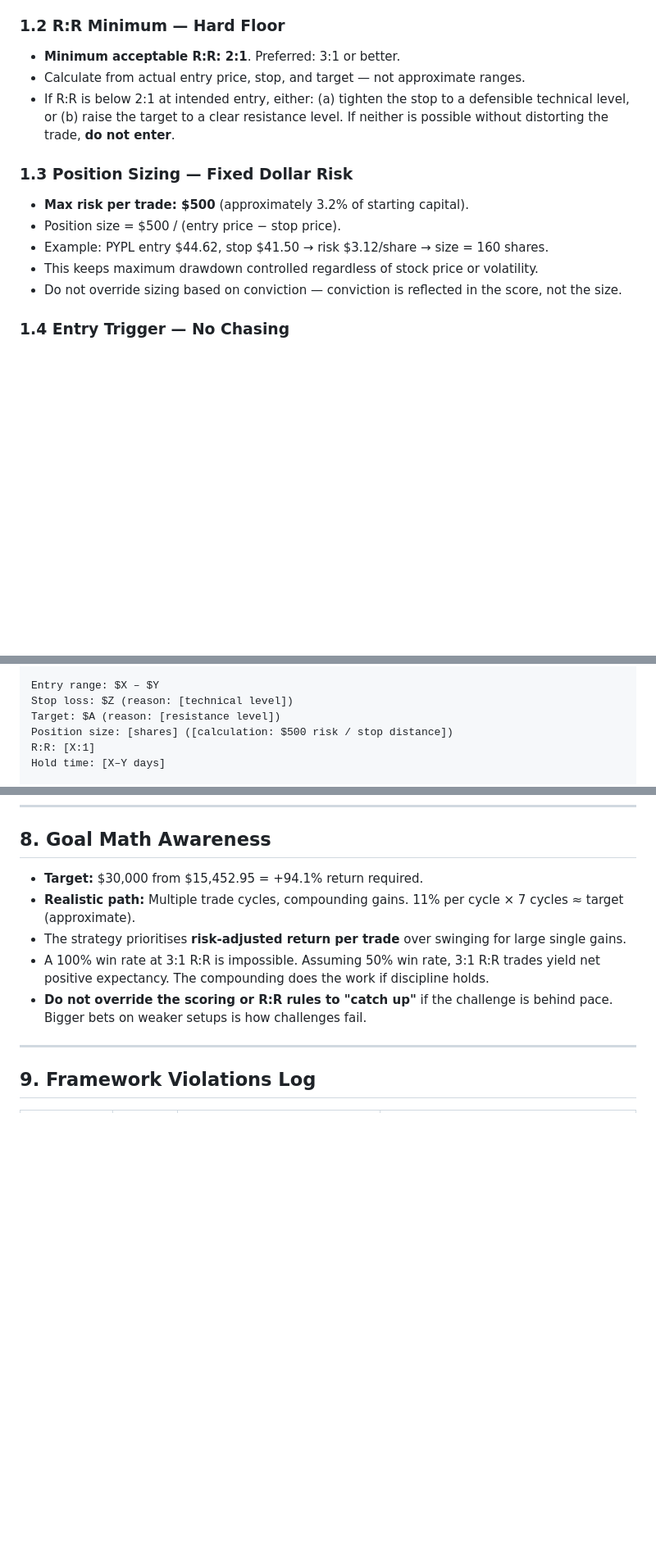
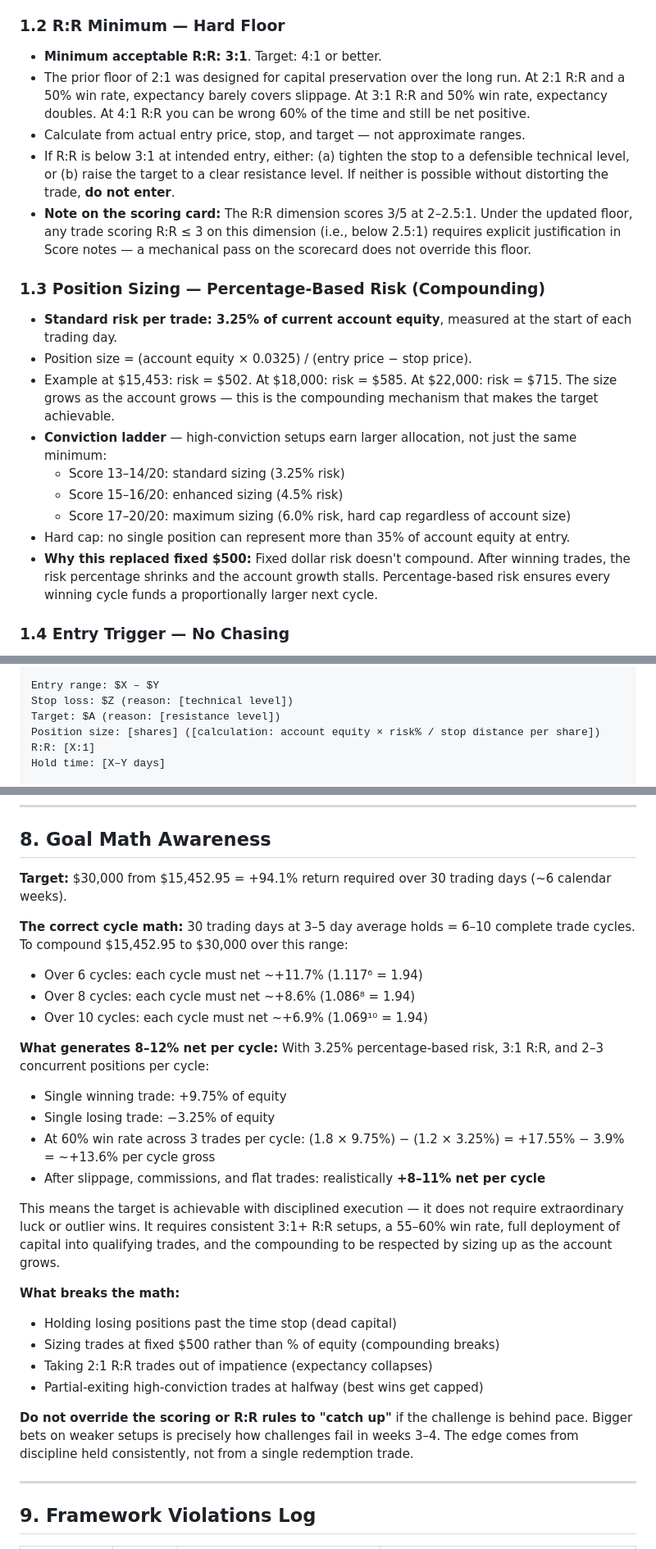
Before and after one commit to murtazasomjee/trading-desk, a Markdown page: STRATEGY.md, 3 parts joined by grey strips. Shown at 82% size. Drawn GitHub-style; blank space fills up the shorter version.

Commit message:
strategy: 5 critical recalibrations for 30-trading-day target — % risk sizing, 3:1 floor, auto time stop, tiered partial exit, corrected goal math

```diff
--- a/STRATEGY.md
+++ b/STRATEGY.md
@@ -23,16 +23,22 @@ Every new trade must be scored across four dimensions before entry. A trade scor
 - Current book audit: CRM 12/20 ✗, SJM 12/20 ✗, PYPL 13/20 ✓. CRM and SJM were entered before this framework existed — they are held on thesis merit but would not pass entry today at current stop/target levels.
 
 ### 1.2 R:R Minimum — Hard Floor
-- **Minimum acceptable R:R: 2:1**. Preferred: 3:1 or better.
+- **Minimum acceptable R:R: 3:1**. Target: 4:1 or better.
+- The prior floor of 2:1 was designed for capital preservation over the long run. At 2:1 R:R and a 50% win rate, expectancy barely covers slippage. At 3:1 R:R and 50% win rate, expectancy doubles. At 4:1 R:R you can be wrong 60% of the time and still be net positive.
 - Calculate from actual entry price, stop, and target — not approximate ranges.
-- If R:R is below 2:1 at intended entry, either: (a) tighten the stop to a defensible technical level, or (b) raise the target to a clear resistance level. If neither is possible without distorting the trade, **do not enter**.
+- If R:R is below 3:1 at intended entry, either: (a) tighten the stop to a defensible technical level, or (b) raise the target to a clear resistance level. If neither is possible without distorting the trade, **do not enter**.
+- **Note on the scoring card:** The R:R dimension scores 3/5 at 2–2.5:1. Under the updated floor, any trade scoring R:R ≤ 3 on this dimension (i.e., below 2.5:1) requires explicit justification in Score notes — a mechanical pass on the scorecard does not override this floor.
 
-### 1.3 Position Sizing — Fixed Dollar Risk
-- **Max risk per trade: $500** (approximately 3.2% of starting capital).
-- Position size = $500 / (entry price − stop price).
-- Example: PYPL entry $44.62, stop $41.50 → risk $3.12/share → size = 160 shares.
-- This keeps maximum drawdown controlled regardless of stock price or volatility.
-- Do not override sizing based on conviction — conviction is reflected in the score, not the size.
+### 1.3 Position Sizing — Percentage-Based Risk (Compounding)
+- **Standard risk per trade: 3.25% of current account equity**, measured at the start of each trading day.
+- Position size = (account equity × 0.0325) / (entry price − stop price).
+- Example at $15,453: risk = $502. At $18,000: risk = $585. At $22,000: risk = $715. The size grows as the account grows — this is the compounding mechanism that makes the target achievable.
+- **Conviction ladder** — high-conviction setups earn larger allocation, not just the same minimum:
+  - Score 13–14/20: standard sizing (3.25% risk)
+  - Score 15–16/20: enhanced sizing (4.5% risk)
+  - Score 17–20/20: maximum sizing (6.0% risk, hard cap regardless of account size)
+- Hard cap: no single position can represent more than 35% of account equity at entry.
+- **Why this replaced fixed $500:** Fixed dollar risk doesn't compound. After winning trades, the risk percentage shrinks and the account growth stalls. Percentage-based risk ensures every winning cycle funds a proportionally larger next cycle.
 
 ### 1.4 Entry Trigger — No Chasing
 - Only enter within the defined entry range. If price has moved more than 2% beyond the entry range, do not enter.
@@ -244,7 +261,7 @@ Thesis: [2–3 sentence explanation]
 Entry range: $X – $Y
 Stop loss: $Z (reason: [technical level])
 Target: $A (reason: [resistance level])
-Position size: [shares] ([calculation: $500 risk / stop distance])
+Position size: [shares] ([calculation: account equity × risk% / stop distance per share])
 R:R: [X:1]
 Hold time: [X–Y days]
 
@@ -268,11 +285,30 @@ Score notes: [Any caveats or close calls on scoring]
 
 ## 8. Goal Math Awareness
 
-- **Target:** $30,000 from $15,452.95 = +94.1% return required.
-- **Realistic path:** Multiple trade cycles, compounding gains. 11% per cycle × 7 cycles ≈ target (approximate).
-- The strategy prioritises **risk-adjusted return per trade** over swinging for large single gains.
-- A 100% win rate at 3:1 R:R is impossible. Assuming 50% win rate, 3:1 R:R trades yield net positive expectancy. The compounding does the work if discipline holds.
-- **Do not override the scoring or R:R rules to "catch up"** if the challenge is behind pace. Bigger bets on weaker setups is how challenges fail.
+**Target:** $30,000 from $15,452.95 = +94.1% return required over 30 trading days (~6 calendar weeks).
+
+**The correct cycle math:**
+30 trading days at 3–5 day average holds = 6–10 complete trade cycles. To compound $15,452.95 to $30,000 over this range:
+- Over 6 cycles: each cycle must net ~+11.7% (1.117⁶ = 1.94)
+- Over 8 cycles: each cycle must net ~+8.6% (1.086⁸ = 1.94)
+- Over 10 cycles: each cycle must net ~+6.9% (1.069¹⁰ = 1.94)
+
+**What generates 8–12% net per cycle:**
+With 3.25% percentage-based risk, 3:1 R:R, and 2–3 concurrent positions per cycle:
+- Single winning trade: +9.75% of equity
+- Single losing trade: −3.25% of equity
+- At 60% win rate across 3 trades per cycle: (1.8 × 9.75%) − (1.2 × 3.25%) = +17.55% − 3.9% = ~+13.6% per cycle gross
+- After slippage, commissions, and flat trades: realistically **+8–11% net per cycle**
+
+This means the target is achievable with disciplined execution — it does not require extraordinary luck or outlier wins. It requires consistent 3:1+ R:R setups, a 55–60% win rate, full deployment of capital into qualifying trades, and the compounding to be respected by sizing up as the account grows.
+
+**What breaks the math:**
+- Holding losing positions past the time stop (dead capital)
+- Sizing trades at fixed $500 rather than % of equity (compounding breaks)
+- Taking 2:1 R:R trades out of impatience (expectancy collapses)
+- Partial-exiting high-conviction trades at halfway (best wins get capped)
+
+**Do not override the scoring or R:R rules to "catch up"** if the challenge is behind pace. Bigger bets on weaker setups is precisely how challenges fail in weeks 3–4. The edge comes from discipline held consistently, not from a single redemption trade.
 
 ---
 
```
Also changed, not shown: other parts of STRATEGY.md (+19 -8 lines).
